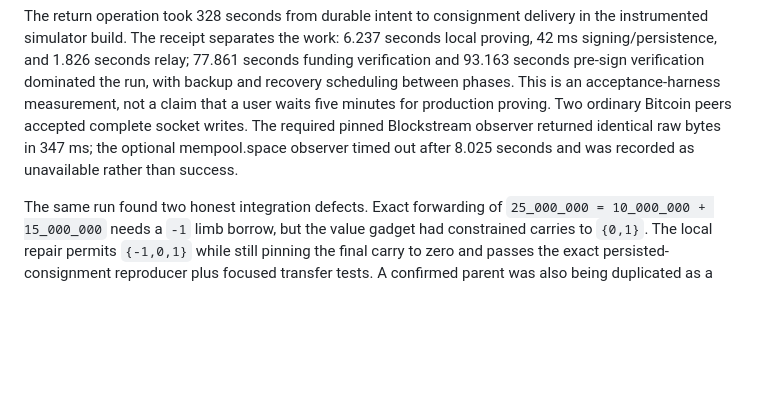
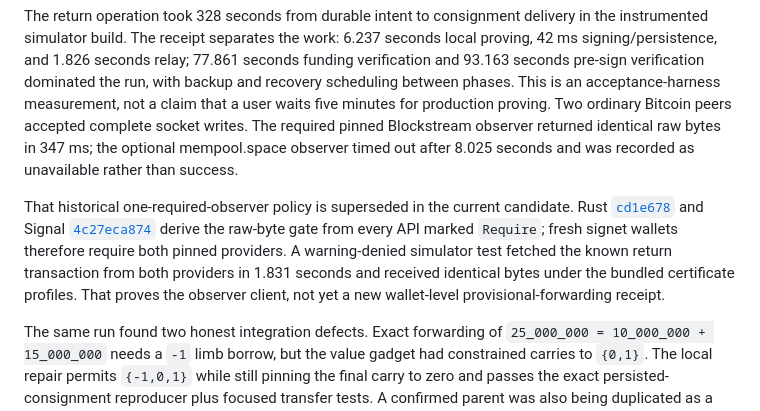
Before and after one commit to opencsvnet/opencsv, a Markdown page: README.md, the part around the change. Drawn GitHub-style; blank space fills up the shorter version.

Commit message:
docs: reconcile dual observer candidate

```diff
--- a/README.md
+++ b/README.md
@@ -112,6 +112,17 @@ writes. The required pinned Blockstream observer returned identical raw bytes
 in 347 ms; the optional mempool.space observer timed out after 8.025 seconds
 and was recorded as unavailable rather than success.
 
+That historical one-required-observer policy is superseded in the current
+candidate. Rust
+[`cd1e678`](https://github.com/opencsvnet/opencsv-rs/commit/cd1e678fdcb91ce81ed16d670c441d89e9d2e108)
+and Signal
+[`4c27eca874`](https://github.com/opencsvnet/Signal-iOS/commit/4c27eca874206ee942e7baf8eaaf4954bc016286)
+derive the raw-byte gate from every API marked `Require`; fresh signet wallets
+therefore require both pinned providers. A warning-denied simulator test fetched
+the known return transaction from both providers in 1.831 seconds and received
+identical bytes under the bundled certificate profiles. That proves the
+observer client, not yet a new wallet-level provisional-forwarding receipt.
+
 The same run found two honest integration defects. Exact forwarding of
 `25_000_000 = 10_000_000 + 15_000_000` needs a `-1` limb borrow, but the value
 gadget had constrained carries to `{0,1}`. The local repair permits
```
Also changed, not shown: paper/opencsv.md (+9 -0 lines).
